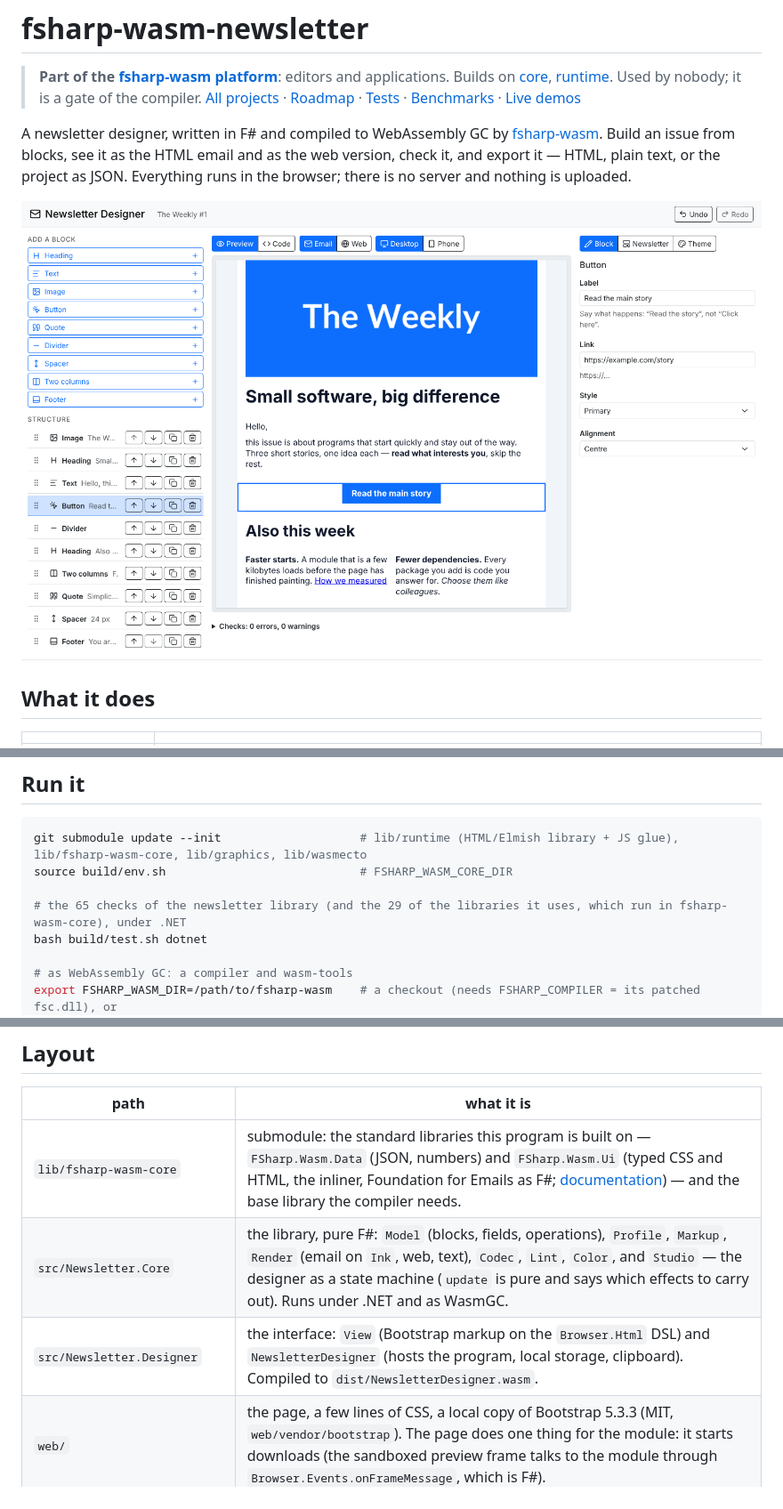
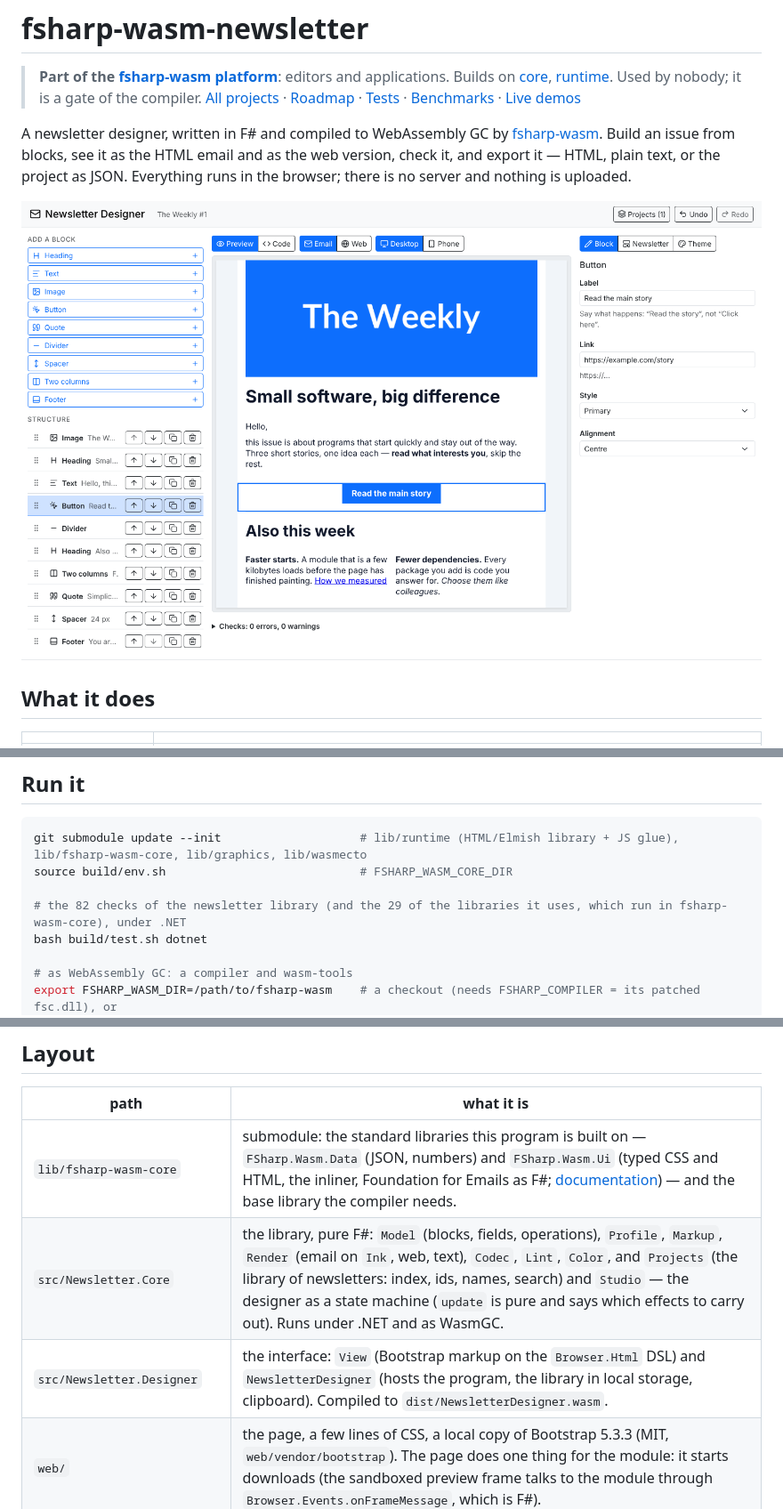
Before and after one commit to fsharp-wasm/fsharp-wasm-newsletter, a Markdown page: README.md, 3 parts joined by grey strips. Shown at 89% size. GitHub-like rendering; pictures changed too: docs/images/designer.png.

```diff
--- a/README.md
+++ b/README.md
@@ -43,7 +44,7 @@ compile your own CSS and put its address in the stylesheet field.
 git submodule update --init                    # lib/runtime (HTML/Elmish library + JS glue), lib/fsharp-wasm-core, lib/graphics, lib/wasmecto
 source build/env.sh                            # FSHARP_WASM_CORE_DIR
 
-# the 65 checks of the newsletter library (and the 29 of the libraries it uses, which run in fsharp-wasm-core), under .NET
+# the 82 checks of the newsletter library (and the 29 of the libraries it uses, which run in fsharp-wasm-core), under .NET
 bash build/test.sh dotnet
 
 # as WebAssembly GC: a compiler and wasm-tools
@@ -62,8 +63,8 @@ npm ci && node tests/e2e/designer.mjs         # the designer in Chromium (Playwr
 | path | what it is |
 |---|---|
 | `lib/fsharp-wasm-core` | submodule: the standard libraries this program is built on — `FSharp.Wasm.Data` (JSON, numbers) and `FSharp.Wasm.Ui` (typed CSS and HTML, the inliner, Foundation for Emails as F#; [documentation](https://github.com/fsharp-wasm/fsharp-wasm-core/blob/develop/docs/ui.md)) — and the base library the compiler needs. |
-| `src/Newsletter.Core` | the library, pure F#: `Model` (blocks, fields, operations), `Profile`, `Markup`, `Render` (email on `Ink`, web, text), `Codec`, `Lint`, `Color`, and `Studio` — the designer as a state machine (`update` is pure and says which effects to carry out). Runs under .NET and as WasmGC. |
-| `src/Newsletter.Designer` | the interface: `View` (Bootstrap markup on the `Browser.Html` DSL) and `NewsletterDesigner` (hosts the program, local storage, clipboard). Compiled to `dist/NewsletterDesigner.wasm`. |
+| `src/Newsletter.Core` | the library, pure F#: `Model` (blocks, fields, operations), `Profile`, `Markup`, `Render` (email on `Ink`, web, text), `Codec`, `Lint`, `Color`, and `Projects` (the library of newsletters: index, ids, names, search) and `Studio` — the designer as a state machine (`update` is pure and says which effects to carry out). Runs under .NET and as WasmGC. |
+| `src/Newsletter.Designer` | the interface: `View` (Bootstrap markup on the `Browser.Html` DSL) and `NewsletterDesigner` (hosts the program, the library in local storage, clipboard). Compiled to `dist/NewsletterDesigner.wasm`. |
 | `web/` | the page, a few lines of CSS, a local copy of Bootstrap 5.3.3 (MIT, `web/vendor/bootstrap`). The page does one thing for the module: it starts downloads (the sandboxed preview frame talks to the module through `Browser.Events.onFrameMessage`, which is F#). |
 | `tests/Newsletter.Tests` | the suites, written with [Wasmecto](https://github.com/fsharp-wasm/fsharp-wasmecto); `Newsletter.WasmTests` compiles the same file to WasmGC. |
 | `tests/e2e/designer.mjs` | the compiled designer driven in Chromium: editing, undo, keyboard, import/export, reload, axe-core. |
```
Also changed, not shown: other parts of README.md (+1 -0 lines), docs/design.md (+1 -0 lines), docs/projects.md (added, +32 -0 lines), docs/images/designer-projects.png (added), docs/images/designer-theme.png, 7 other files.
